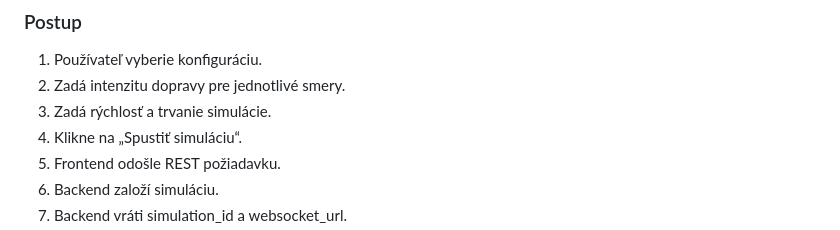
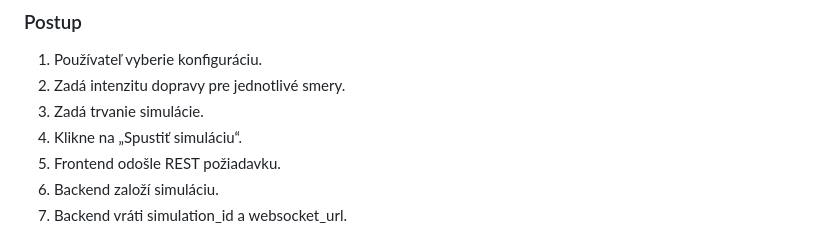
Before and after one commit to eliskajakabova/krizovatka, a Markdown page: doc/use_cases.md, the part around the change. GitHub-like rendering.

Commit message:
Update use_cases.md
Oprava analýzy

```diff
--- a/doc/use_cases.md
+++ b/doc/use_cases.md
@@ -114,7 +114,7 @@ Cieľom je aby si používateľ prezrel dostupné konfigurácie.
 ### Postup
 1. Používateľ vyberie konfiguráciu.
 2. Zadá intenzitu dopravy pre jednotlivé smery.
-3. Zadá rýchlosť a trvanie simulácie.
+3. Zadá trvanie simulácie.
 4. Klikne na „Spustiť simuláciu“.
 5. Frontend odošle REST požiadavku.
 6. Backend založí simuláciu.
```
